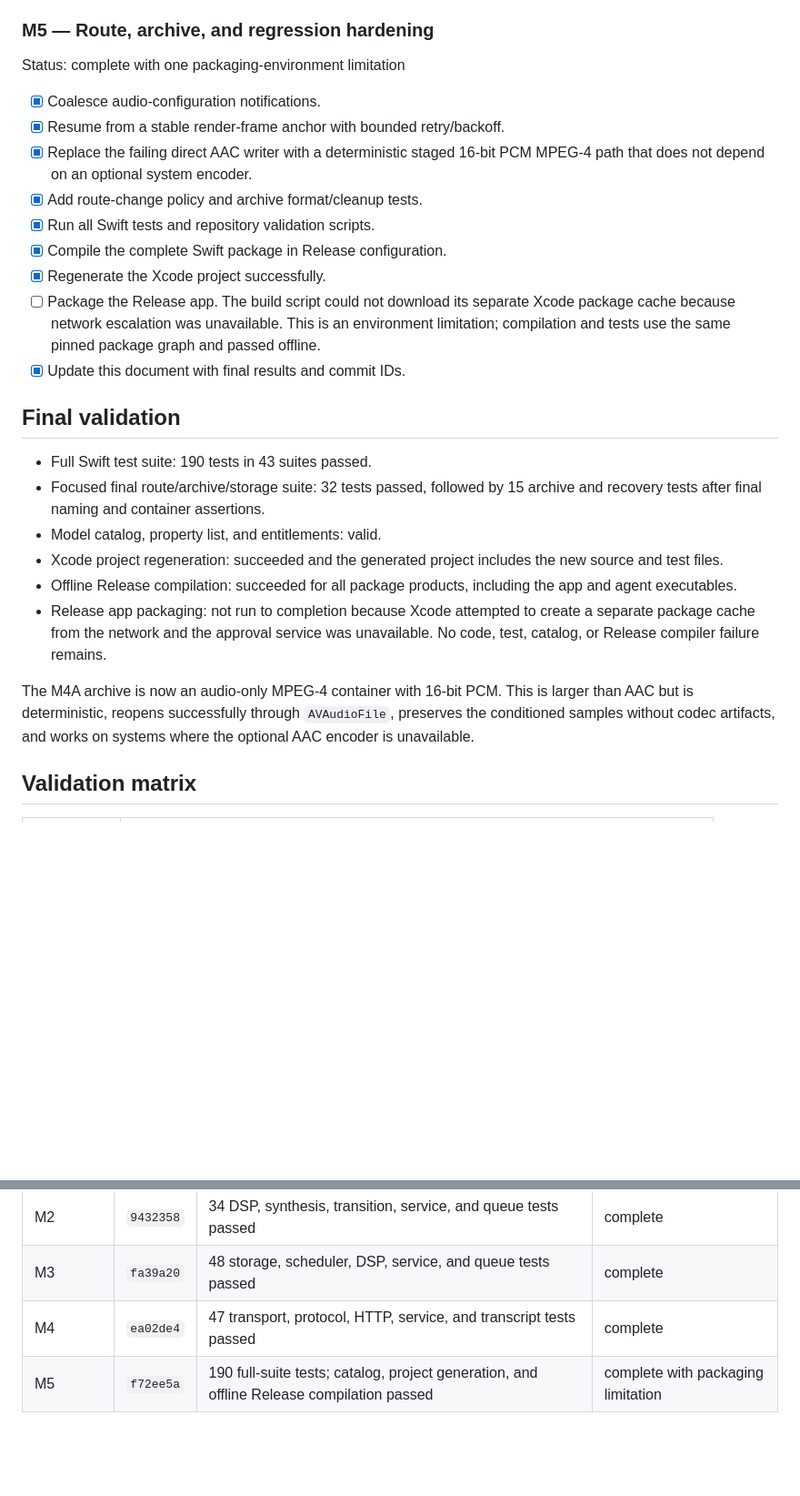
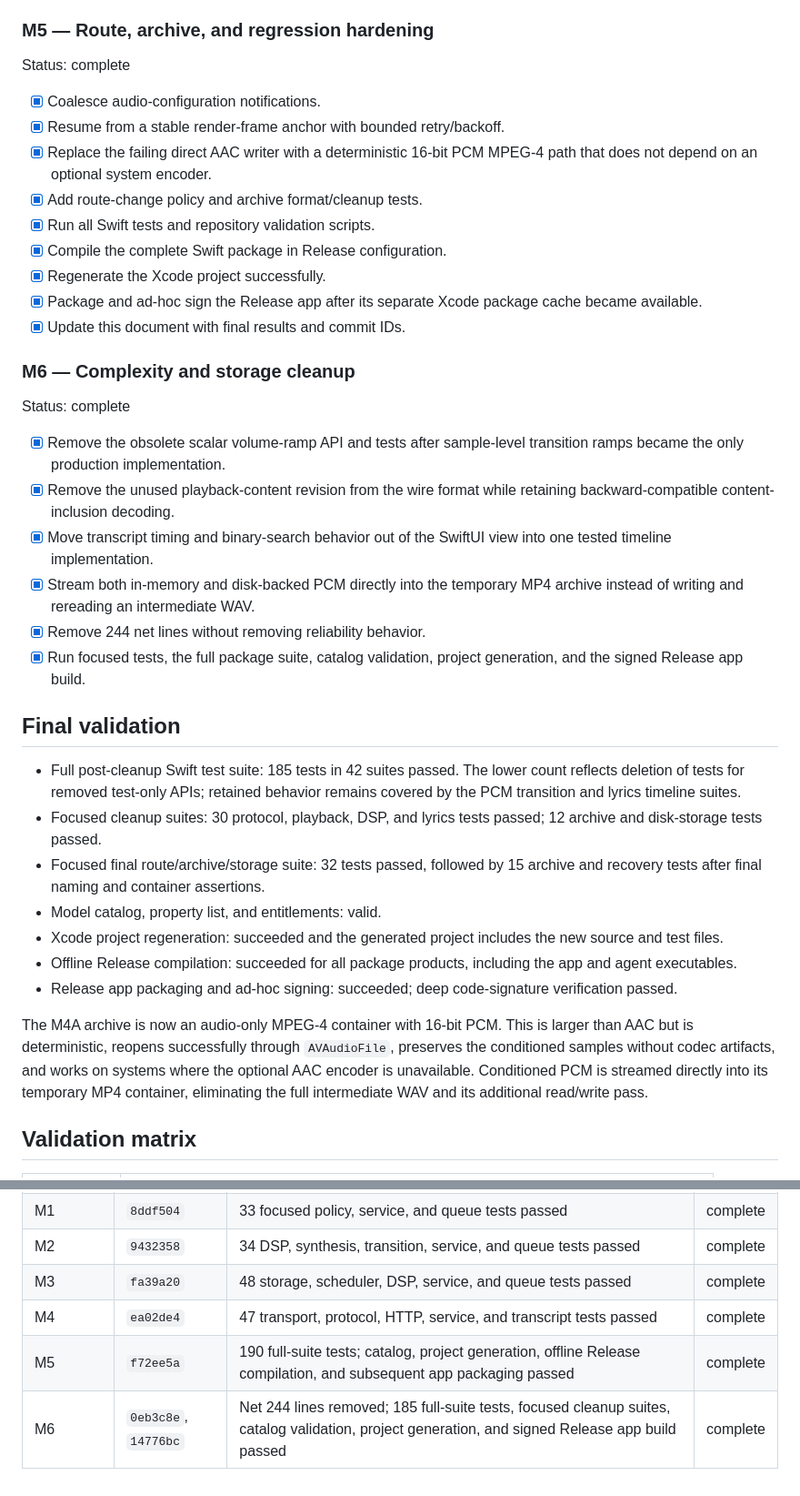
Before and after one commit to callebtc/sayit, a Markdown page: PLAYBACK_RELIABILITY_PLAN.md, 2 parts joined by grey strips. Shown at 91% size. GitHub-like rendering; blank space fills up the shorter version.

Commit message:
Document playback cleanup validation

```diff
--- a/PLAYBACK_RELIABILITY_PLAN.md
+++ b/PLAYBACK_RELIABILITY_PLAN.md
@@ -104,25 +104,43 @@ Status: complete
 
 ### M5 — Route, archive, and regression hardening
 
-Status: complete with one packaging-environment limitation
+Status: complete
 
 - [x] Coalesce audio-configuration notifications.
 - [x] Resume from a stable render-frame anchor with bounded retry/backoff.
-- [x] Replace the failing direct AAC writer with a deterministic staged
-      16-bit PCM MPEG-4 path that does not depend on an optional system encoder.
+- [x] Replace the failing direct AAC writer with a deterministic 16-bit PCM
+      MPEG-4 path that does not depend on an optional system encoder.
 - [x] Add route-change policy and archive format/cleanup tests.
 - [x] Run all Swift tests and repository validation scripts.
 - [x] Compile the complete Swift package in Release configuration.
 - [x] Regenerate the Xcode project successfully.
-- [ ] Package the Release app. The build script could not download its separate
-      Xcode package cache because network escalation was unavailable. This is an
-      environment limitation; compilation and tests use the same pinned package
-      graph and passed offline.
+- [x] Package and ad-hoc sign the Release app after its separate Xcode package
+      cache became available.
 - [x] Update this document with final results and commit IDs.
+
+### M6 — Complexity and storage cleanup
+
+Status: complete
+
+- [x] Remove the obsolete scalar volume-ramp API and tests after sample-level
+      transition ramps became the only production implementation.
+- [x] Remove the unused playback-content revision from the wire format while
+      retaining backward-compatible content-inclusion decoding.
+- [x] Move transcript timing and binary-search behavior out of the SwiftUI view
+      into one tested timeline implementation.
+- [x] Stream both in-memory and disk-backed PCM directly into the temporary MP4
+      archive instead of writing and rereading an intermediate WAV.
+- [x] Remove 244 net lines without removing reliability behavior.
+- [x] Run focused tests, the full package suite, catalog validation, project
+      generation, and the signed Release app build.
 
 ## Final validation
 
-- Full Swift test suite: 190 tests in 43 suites passed.
+- Full post-cleanup Swift test suite: 185 tests in 42 suites passed. The lower
+  count reflects deletion of tests for removed test-only APIs; retained behavior
+  remains covered by the PCM transition and lyrics timeline suites.
+- Focused cleanup suites: 30 protocol, playback, DSP, and lyrics tests passed;
+  12 archive and disk-storage tests passed.
 - Focused final route/archive/storage suite: 32 tests passed, followed by 15
   archive and recovery tests after final naming and container assertions.
 - Model catalog, property list, and entitlements: valid.
@@ -130,14 +148,15 @@ Status: complete with one packaging-environment limitation
   new source and test files.
 - Offline Release compilation: succeeded for all package products, including
   the app and agent executables.
-- Release app packaging: not run to completion because Xcode attempted to
-  create a separate package cache from the network and the approval service was
-  unavailable. No code, test, catalog, or Release compiler failure remains.
+- Release app packaging and ad-hoc signing: succeeded; deep code-signature
+  verification passed.
 
 The M4A archive is now an audio-only MPEG-4 container with 16-bit PCM. This is
 larger than AAC but is deterministic, reopens successfully through
 `AVAudioFile`, preserves the conditioned samples without codec artifacts, and
-works on systems where the optional AAC encoder is unavailable.
+works on systems where the optional AAC encoder is unavailable. Conditioned PCM
+is streamed directly into its temporary MP4 container, eliminating the full
+intermediate WAV and its additional read/write pass.
 
 ## Validation matrix
 
@@ -162,4 +181,5 @@ works on systems where the optional AAC encoder is unavailable.
 | M2 | `9432358` | 34 DSP, synthesis, transition, service, and queue tests passed | complete |
 | M3 | `fa39a20` | 48 storage, scheduler, DSP, service, and queue tests passed | complete |
 | M4 | `ea02de4` | 47 transport, protocol, HTTP, service, and transcript tests passed | complete |
-| M5 | `f72ee5a` | 190 full-suite tests; catalog, project generation, and offline Release compilation passed | complete with packaging limitation |
+| M5 | `f72ee5a` | 190 full-suite tests; catalog, project generation, offline Release compilation, and subsequent app packaging passed | complete |
+| M6 | `0eb3c8e`, `14776bc` | Net 244 lines removed; 185 full-suite tests, focused cleanup suites, catalog validation, project generation, and signed Release app build passed | complete |
```
